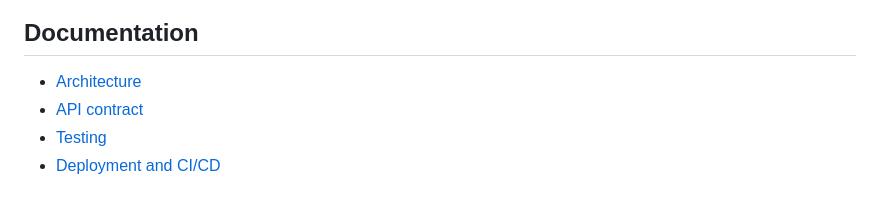
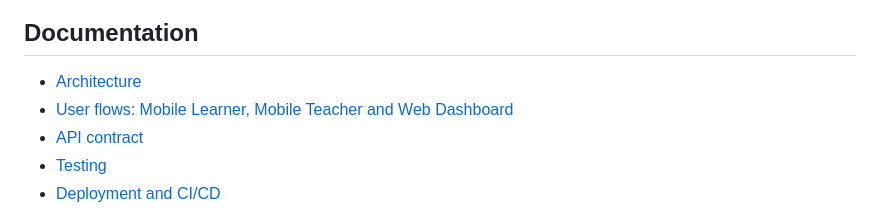
Before and after one commit to Duong-HN/English-app, a Markdown page: README.md, the part around the change. Rendered like a GitHub page.

Commit message:
docs: add learner teacher and dashboard flows

```diff
--- a/README.md
+++ b/README.md
@@ -168,6 +168,7 @@ Production requirements:
 ## Documentation
 
 - [Architecture](docs/ARCHITECTURE.md)
+- [User flows: Mobile Learner, Mobile Teacher and Web Dashboard](docs/USER_FLOWS.md)
 - [API contract](docs/API.md)
 - [Testing](docs/TEST_PLAN.md)
 - [Deployment and CI/CD](docs/DEPLOYMENT.md)
```
Also changed, not shown: docs/USER_FLOWS.md (added, +418 -0 lines).
